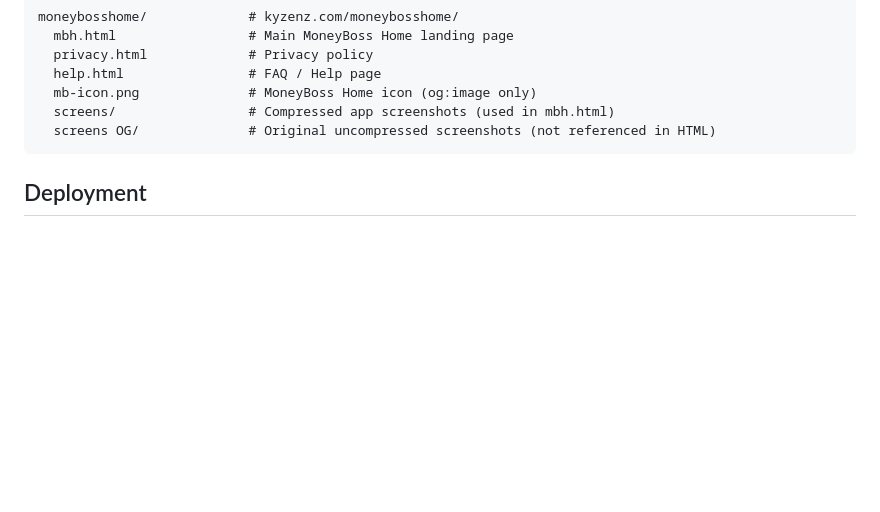
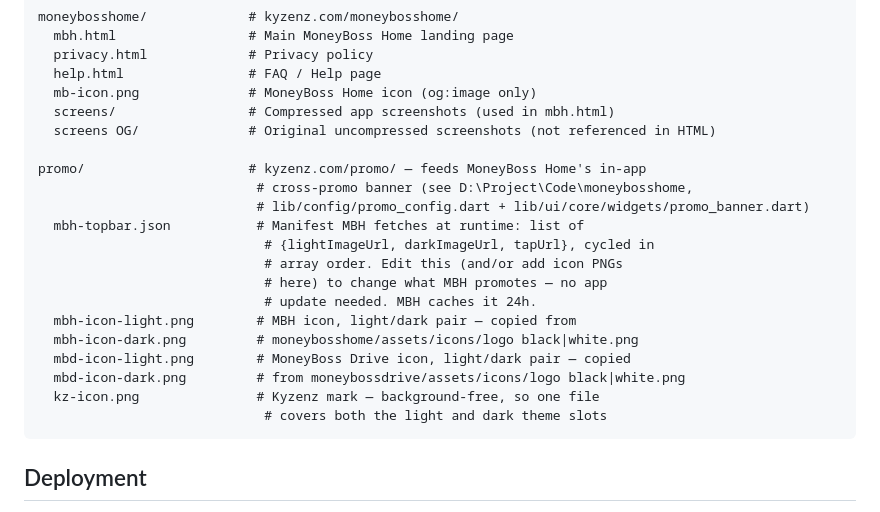
Before and after one commit to dinesh211tech/kyzenz, a Markdown page: CLAUDE.md, the part around the change. Drawn GitHub-style; blank space fills up the shorter version.

Commit message:
Document the promo/ folder in CLAUDE.md
Explains what mbh-topbar.json and its icon files are for, and points back
to the MoneyBoss Home repo that consumes them.

Co-Authored-By: Claude Sonnet 5 <noreply@anthropic.com>

````diff
--- a/CLAUDE.md
+++ b/CLAUDE.md
@@ -26,6 +26,21 @@ moneybosshome/             # kyzenz.com/moneybosshome/
   mb-icon.png              # MoneyBoss Home icon (og:image only)
   screens/                 # Compressed app screenshots (used in mbh.html)
   screens OG/              # Original uncompressed screenshots (not referenced in HTML)
+
+promo/                     # kyzenz.com/promo/ — feeds MoneyBoss Home's in-app
+                            # cross-promo banner (see D:\Project\Code\moneybosshome,
+                            # lib/config/promo_config.dart + lib/ui/core/widgets/promo_banner.dart)
+  mbh-topbar.json           # Manifest MBH fetches at runtime: list of
+                             # {lightImageUrl, darkImageUrl, tapUrl}, cycled in
+                             # array order. Edit this (and/or add icon PNGs
+                             # here) to change what MBH promotes — no app
+                             # update needed. MBH caches it 24h.
+  mbh-icon-light.png        # MBH icon, light/dark pair — copied from
+  mbh-icon-dark.png         # moneybosshome/assets/icons/logo black|white.png
+  mbd-icon-light.png        # MoneyBoss Drive icon, light/dark pair — copied
+  mbd-icon-dark.png         # from moneybossdrive/assets/icons/logo black|white.png
+  kz-icon.png               # Kyzenz mark — background-free, so one file
+                             # covers both the light and dark theme slots
 ```
 
 ## Deployment
````
